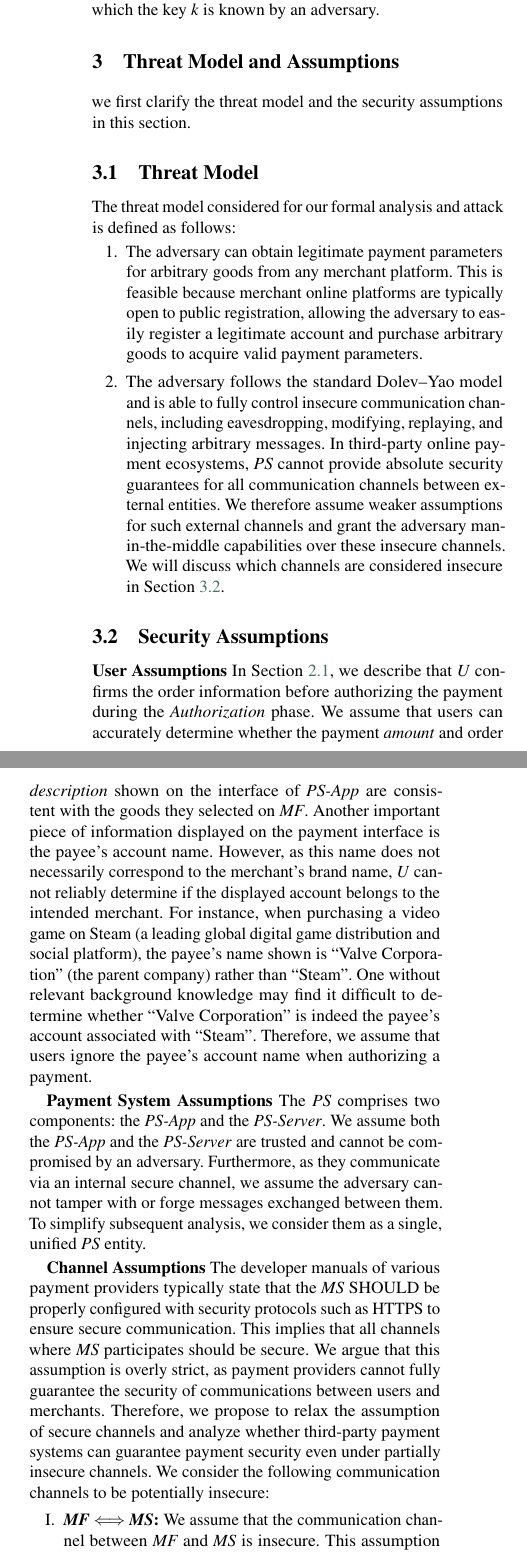
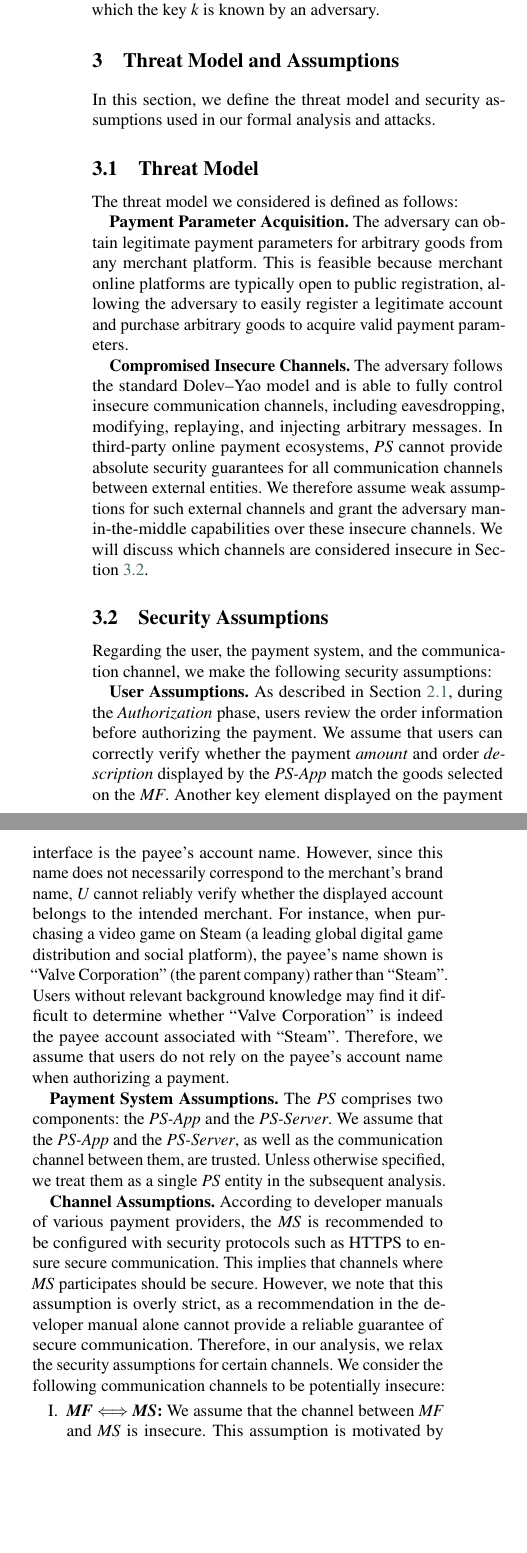
Before and after one commit to OccDeser/paper-third-party-online-payment-TDSC, a LaTeX paper (main.tex, which reads sections/threat_model.tex): two parts of the columns of page 5 of 17, joined at a grey line, cut so that both start at the same text, the shorter picture padded with empty space. Compiled offline with pdfLaTeX; a LaTeX package or settings file that is missing is left out.

Commit message:
update(section) background and threat model

```diff
--- a/sections/threat_model.tex
+++ b/sections/threat_model.tex
@@ -2,47 +2,49 @@
 \section{Threat Model and Assumptions}
 %-------------------------------------------------------------------------------
 
-we first clarify the threat model and the security assumptions in this section.
+In this section, we define the threat model and security assumptions used in our formal analysis and attacks.
 
 \subsection{Threat Model}
 
-The threat model considered for our formal analysis and attack is defined as follows:
-\begin{enumerate}
-  \item The adversary can obtain legitimate payment parameters for arbitrary goods from any merchant platform.
+The threat model we considered is defined as follows:
+
+\textbf{Payment Parameter Acquisition.}
+  The adversary can obtain legitimate payment parameters for arbitrary goods from any merchant platform.
   This is feasible because merchant online platforms are typically open to public registration, allowing the adversary to easily register a legitimate account and purchase arbitrary goods to acquire valid payment parameters.
-  \item The adversary follows the standard Dolev--Yao model and is able to fully control insecure communication channels, including eavesdropping, modifying, replaying, and injecting arbitrary messages.
+
+\textbf{Compromised Insecure Channels.}
+  The adversary follows the standard Dolev--Yao model and is able to fully control insecure communication channels, including eavesdropping, modifying, replaying, and injecting arbitrary messages.
   In third-party online payment ecosystems, \emph{PS} cannot provide absolute security guarantees for all communication channels between external entities.
-  We therefore assume weaker assumptions for such external channels and grant the adversary man-in-the-middle capabilities over these insecure channels.
+  We therefore assume weak assumptions for such external channels and grant the adversary man-in-the-middle capabilities over these insecure channels.
   We will discuss which channels are considered insecure in Section~\ref{sec:security_assumptions}.
-\end{enumerate}
 
 \subsection{Security Assumptions} \label{sec:security_assumptions}
 
-\textbf{User Assumptions}
-In Section~\ref{sec:payment-ecosystem}, we describe that \emph{U} confirms the order information before authorizing the payment during the \emph{Authorization} phase.
-We assume that users can accurately determine whether the payment \emph{amount} and order \emph{description} shown on the interface of \emph{PS-App} are consistent with the goods they selected on \emph{MF}.
-% In particular, we assume that \emph{U} will not ignore or misinterpret the payment \emph{amount} or order \emph{description}, and thus will not be misled into authorizing a payment.
-Another important piece of information displayed on the payment interface is the payee's account name.
-However, as this name does not necessarily correspond to the merchant's brand name, \emph{U} cannot reliably determine if the displayed account belongs to the intended merchant.
+Regarding the user, the payment system, and the communication channel, we make the following security assumptions:
+
+\textbf{User Assumptions.}
+As described in Section~\ref{sec:payment-ecosystem}, during the \emph{Authorization} phase, users review the order information before authorizing the payment.
+We assume that users can correctly verify whether the payment \emph{amount} and order \emph{description} displayed by the \emph{PS-App} match the goods selected on the \emph{MF}.
+Another key element displayed on the payment interface is the payee's account name.
+However, since this name does not necessarily correspond to the merchant's brand name, \emph{U} cannot reliably verify whether the displayed account belongs to the intended merchant.
 For instance, when purchasing a video game on Steam (a leading global digital game distribution and social platform), the payee's name shown is ``Valve Corporation'' (the parent company) rather than ``Steam''.
-One without relevant background knowledge may find it difficult to determine whether ``Valve Corporation'' is indeed the payee's account associated with ``Steam''.
-Therefore, we assume that users ignore the payee's account name when authorizing a payment.
+Users without relevant background knowledge may find it difficult to determine whether ``Valve Corporation'' is indeed the payee account associated with ``Steam''.
+Therefore, we assume that users do not rely on the payee's account name when authorizing a payment.
 
-\textbf{Payment System Assumptions}
+\textbf{Payment System Assumptions.}
 The \emph{PS} comprises two components: the \emph{PS-App} and the \emph{PS-Server}.
-We assume both the \emph{PS-App} and the \emph{PS-Server} are trusted and cannot be compromised by an adversary.
-Furthermore, as they communicate via an internal secure channel, we assume the adversary cannot tamper with or forge messages exchanged between them.
-To simplify subsequent analysis, we consider them as a single, unified \emph{PS} entity.
+We assume that the \emph{PS-App} and the \emph{PS-Server}, as well as the communication channel between them, are trusted.
+Unless otherwise specified, we treat them as a single \emph{PS} entity in the subsequent analysis.
 
-\textbf{Channel Assumptions}
-The developer manuals of various payment providers typically state that the \emph{MS} SHOULD be properly configured with security protocols such as HTTPS to ensure secure communication.
-This implies that all channels where \emph{MS} participates should be secure.
-We argue that this assumption is overly strict, as payment providers cannot fully guarantee the security of communications between users and merchants.
-Therefore, we propose to relax the assumption of secure channels and analyze whether third-party payment systems can guarantee payment security even under partially insecure channels.
+\textbf{Channel Assumptions.}
+According to developer manuals of various payment providers, the \emph{MS} is recommended to be configured with security protocols such as HTTPS to ensure secure communication.
+This implies that channels where \emph{MS} participates should be secure.
+However, we note that this assumption is overly strict, as a recommendation in the developer manual alone cannot provide a reliable guarantee of secure communication.
+Therefore, in our analysis, we relax the security assumptions for certain channels.
 We consider the following communication channels to be potentially insecure:
 \begin{enumerate}
 \item[\Rom{1}.] \textbf{\emph{MF} $\Longleftrightarrow$ \emph{MS}:}
-  We assume that the communication channel between \emph{MF} and \emph{MS} is insecure.
+  We assume that the channel between \emph{MF} and \emph{MS} is insecure.
   This assumption is motivated by the fact that \emph{MF} operates on the user's device, and users should not be assumed to possess a high level of security awareness or to be able to defend against diverse threats in real-world network environments.
   In addition, given the large number of merchants involved, payment service providers cannot guarantee that all front-end and back-end communications of merchants are free from security vulnerabilities.
 \item[\Rom{2}.] \textbf{\emph{MF} $\Longleftrightarrow$ \emph{PS}:}
```
Also changed, not shown: sections/background.tex (+14 -21 lines), sections/threat_model.tex (4 more changed lines).
